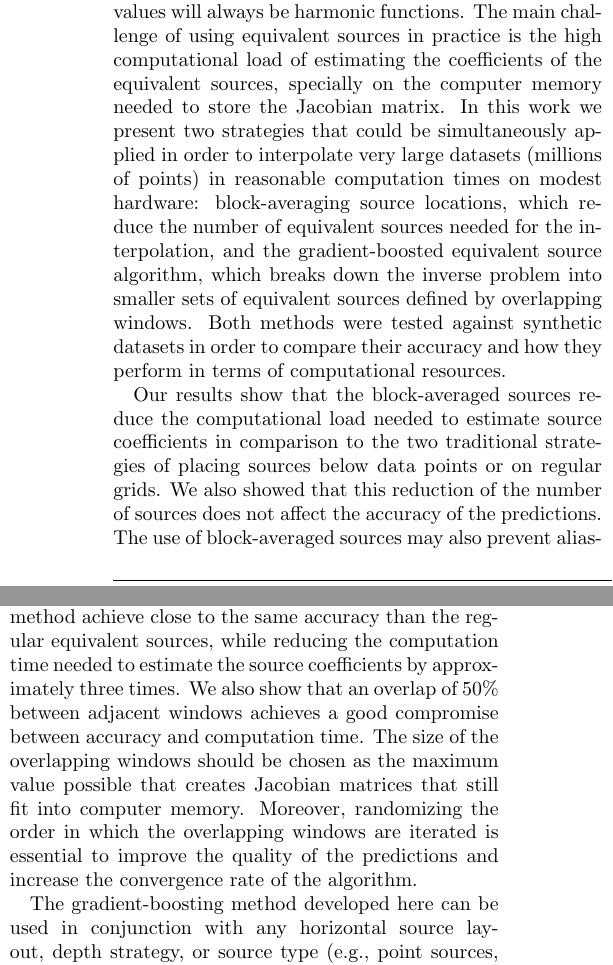
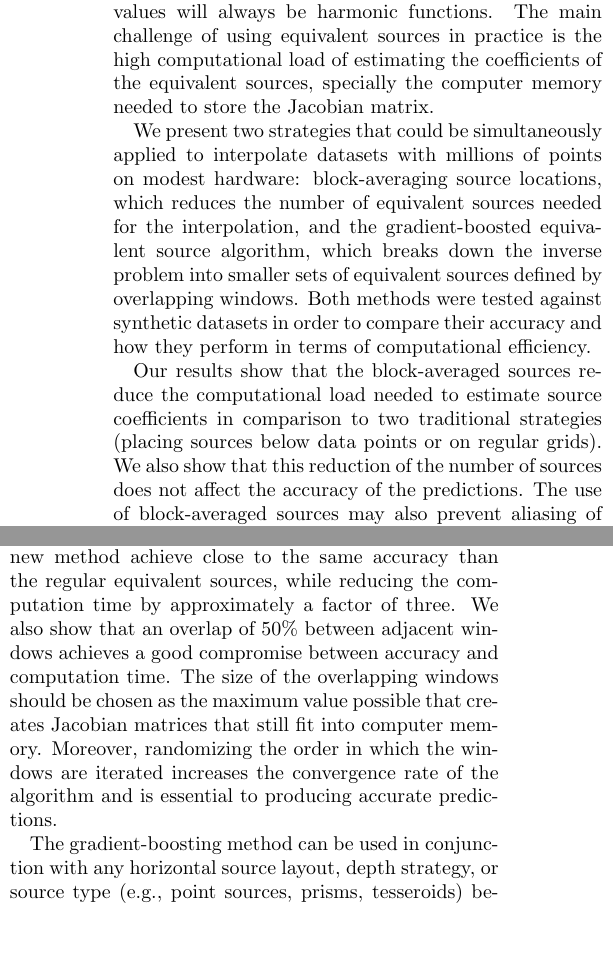
Before and after one commit to compgeolab/eql-gradient-boosted, a LaTeX paper (manuscript/preprint.tex, which reads manuscript/content.tex): two parts of the columns of page 19 of 24, joined at a grey line, cut so that both start at the same text, the shorter picture padded with empty space. Compiled offline with pdfLaTeX.

Commit message:
Minor changes to the conclusions

```diff
--- a/manuscript/content.tex
+++ b/manuscript/content.tex
@@ -1359,22 +1359,22 @@ the observations and that the interpolated values will always be harmonic
 functions.
 The main challenge of using equivalent sources in practice is the high
 computational load of estimating the coefficients of the equivalent sources,
-specially on the computer memory needed to store the Jacobian matrix.
-In this work we present two strategies that could be simultaneously applied in
-order to interpolate very large datasets (millions of points) in reasonable
-computation times on modest hardware:
-block-averaging source locations, which reduce the number of equivalent sources
-needed for the interpolation,
+specially the computer memory needed to store the Jacobian matrix.
+
+We present two strategies that could be simultaneously applied to interpolate
+datasets with millions of points on modest hardware:
+block-averaging source locations, which reduces the number of equivalent
+sources needed for the interpolation,
 and the gradient-boosted equivalent source algorithm, which breaks down the
 inverse problem into smaller sets of equivalent sources defined by overlapping
 windows.
 Both methods were tested against synthetic datasets in order to compare their
-accuracy and how they perform in terms of computational resources.
+accuracy and how they perform in terms of computational efficiency.
 
 Our results show that the block-averaged sources reduce the computational
-load needed to estimate source coefficients in comparison to the two traditional
-strategies of placing sources below data points or on regular grids.
-We also showed that this reduction of the number of sources does not affect
+load needed to estimate source coefficients in comparison to two traditional
+strategies (placing sources below data points or on regular grids).
+We also show that this reduction of the number of sources does not affect
 the accuracy of the predictions.
 The use of block-averaged sources may also prevent aliasing of the interpolated
 values, specially when the observations are unevenly sampled (e.g., airborne
@@ -1398,18 +1399,18 @@ interpolate large datasets with millions of points that would otherwise produce
 Jacobian matrices larger than the available memory.
 The interpolations obtained though this new method achieve close to the same
 accuracy than the regular equivalent sources, while reducing the computation
-time needed to estimate the source coefficients by approximately three times.
+time by approximately a factor of three.
 We also show that an overlap of 50\% between adjacent windows achieves a good
 compromise between accuracy and computation time.
 The size of the overlapping windows should be chosen as the maximum value
 possible that creates Jacobian matrices that still fit into computer memory.
-Moreover, randomizing the order in which the overlapping windows are iterated
-is essential to improve the quality of the predictions and increase
-the convergence rate of the algorithm.
+Moreover, randomizing the order in which the windows are iterated increases the
+convergence rate of the algorithm and is essential to producing accurate
+predictions.
 
-The gradient-boosting method developed here can be used in conjunction with any
-horizontal source layout, depth strategy, or source type (e.g., point sources,
-prisms, tesseroids) because it does not rely on assumptions about the sources.
+The gradient-boosting method can be used in conjunction with any horizontal
+source layout, depth strategy, or source type (e.g., point sources, prisms,
+tesseroids) because it does not rely on assumptions about the sources.
 Future research should investigate the application of gradient boosting to
 other equivalent source methods.
 
```
Also changed, not shown: manuscript/content.tex (3 more changed lines).
